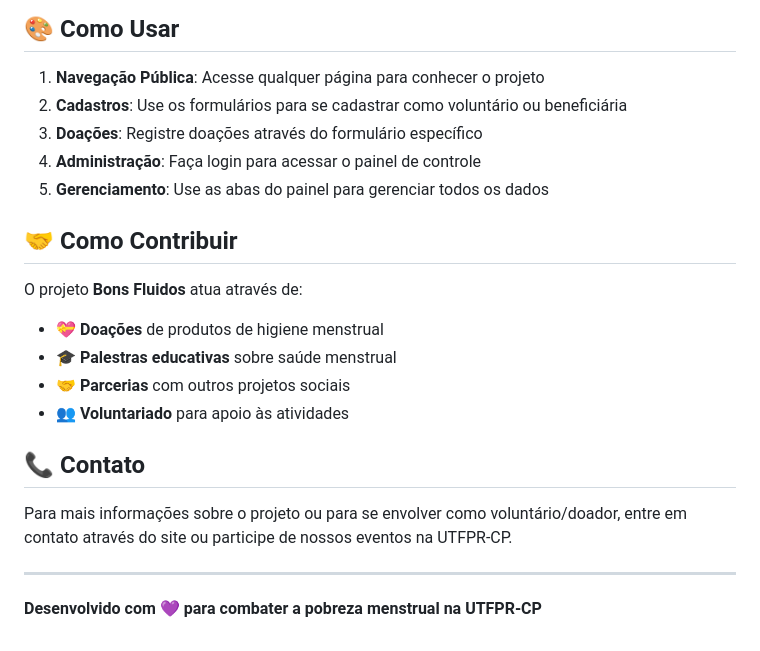
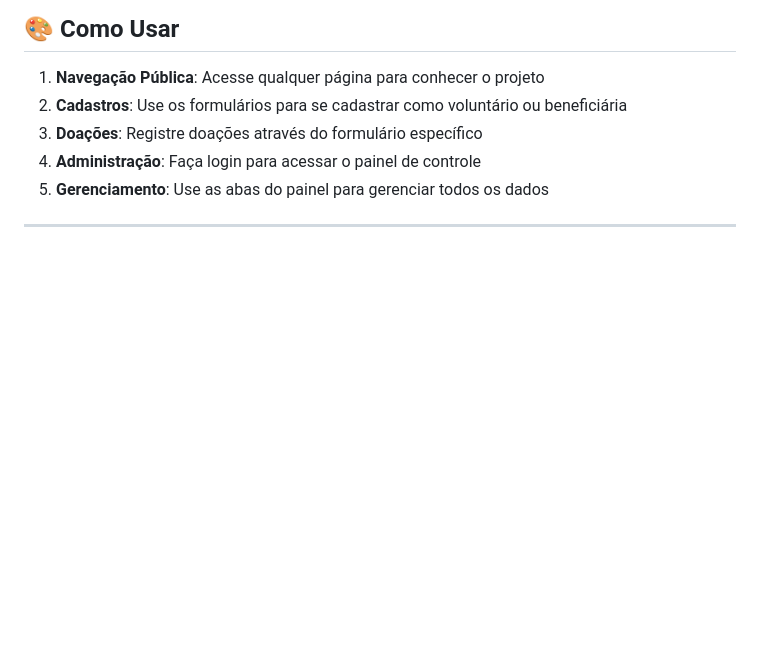
Before and after one commit to M4FEUS/Certificadora-1, a Markdown page: README.md, the part around the change. GitHub-like rendering; blank space fills up the shorter version.

```diff
--- a/README.md
+++ b/README.md
@@ -90,18 +90,4 @@ Bons-fluidos/
 4. **Administração**: Faça login para acessar o painel de controle
 5. **Gerenciamento**: Use as abas do painel para gerenciar todos os dados
 
-## 🤝 Como Contribuir
-
-O projeto **Bons Fluidos** atua através de:
-- 💝 **Doações** de produtos de higiene menstrual
-- 🎓 **Palestras educativas** sobre saúde menstrual
-- 🤝 **Parcerias** com outros projetos sociais
-- 👥 **Voluntariado** para apoio às atividades
-
-## 📞 Contato
-
-Para mais informações sobre o projeto ou para se envolver como voluntário/doador, entre em contato através do site ou participe de nossos eventos na UTFPR-CP.
-
 ---
-
-**Desenvolvido com 💜 para combater a pobreza menstrual na UTFPR-CP**
```
